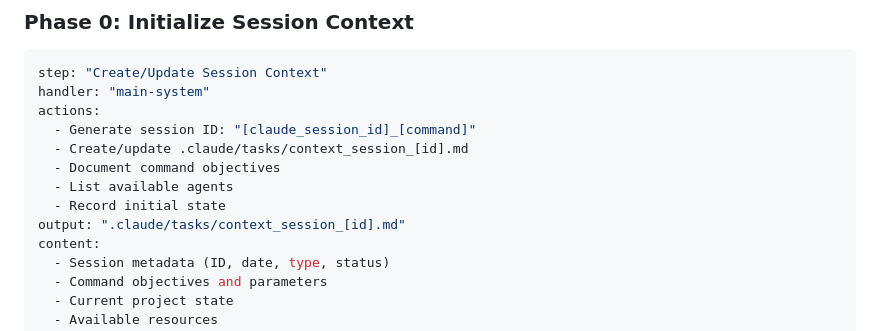
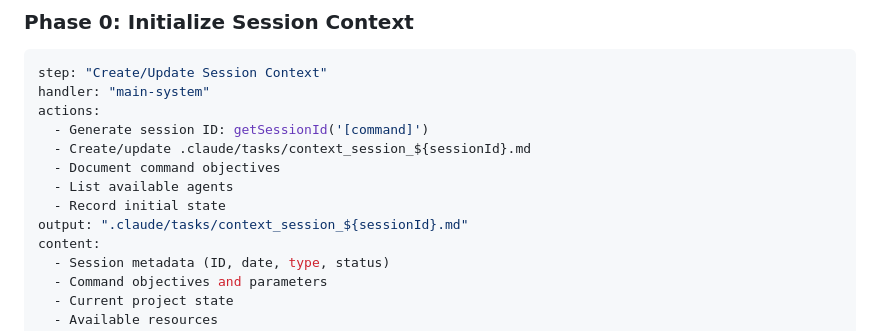
Before and after one commit to Ancient23/MultiAgent-Claude, a Markdown page: Examples/commands/TEMPLATE-COMMAND.md, the part around the change. GitHub-like rendering.

```diff
--- a/Examples/commands/TEMPLATE-COMMAND.md
+++ b/Examples/commands/TEMPLATE-COMMAND.md
@@ -38,12 +38,12 @@ This command follows the research-only agent pattern where specialist agents cre
 step: "Create/Update Session Context"
 handler: "main-system"
 actions:
-  - Generate session ID: "[claude_session_id]_[command]"
-  - Create/update .claude/tasks/context_session_[id].md
+  - Generate session ID: getSessionId('[command]')
+  - Create/update .claude/tasks/context_session_${sessionId}.md
   - Document command objectives
   - List available agents
   - Record initial state
-output: ".claude/tasks/context_session_[id].md"
+output: ".claude/tasks/context_session_${sessionId}.md"
 content:
   - Session metadata (ID, date, type, status)
   - Command objectives and parameters
```
Also changed, not shown: Examples/commands/WAVE_EXECUTE.md (+1 -1 lines), Examples/commands/generate-playwright-tests.md (+2 -2 lines).
